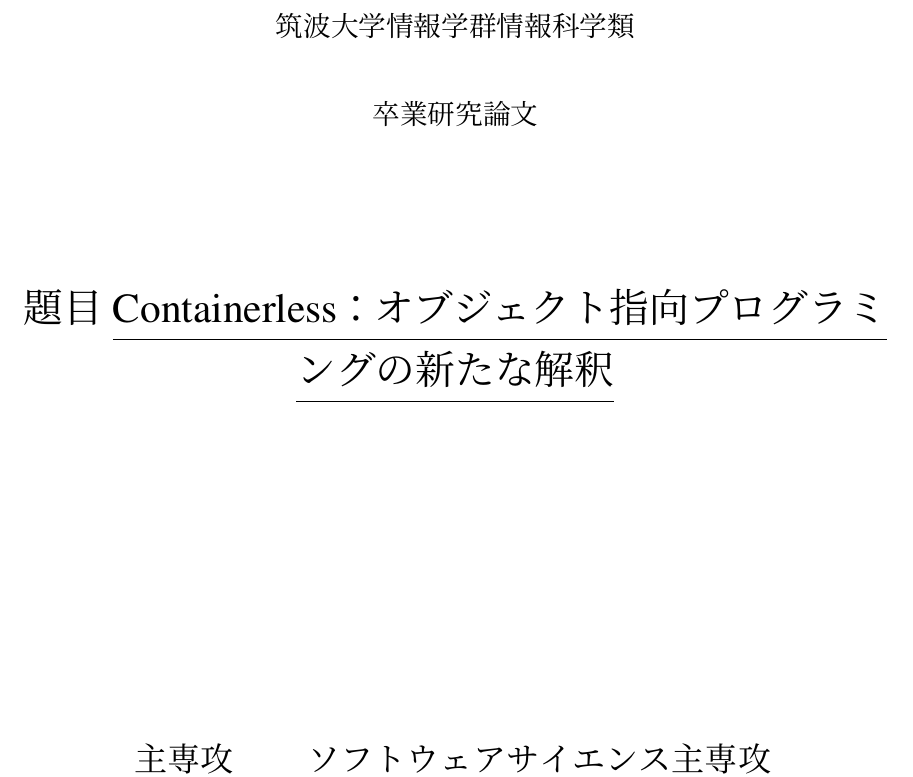
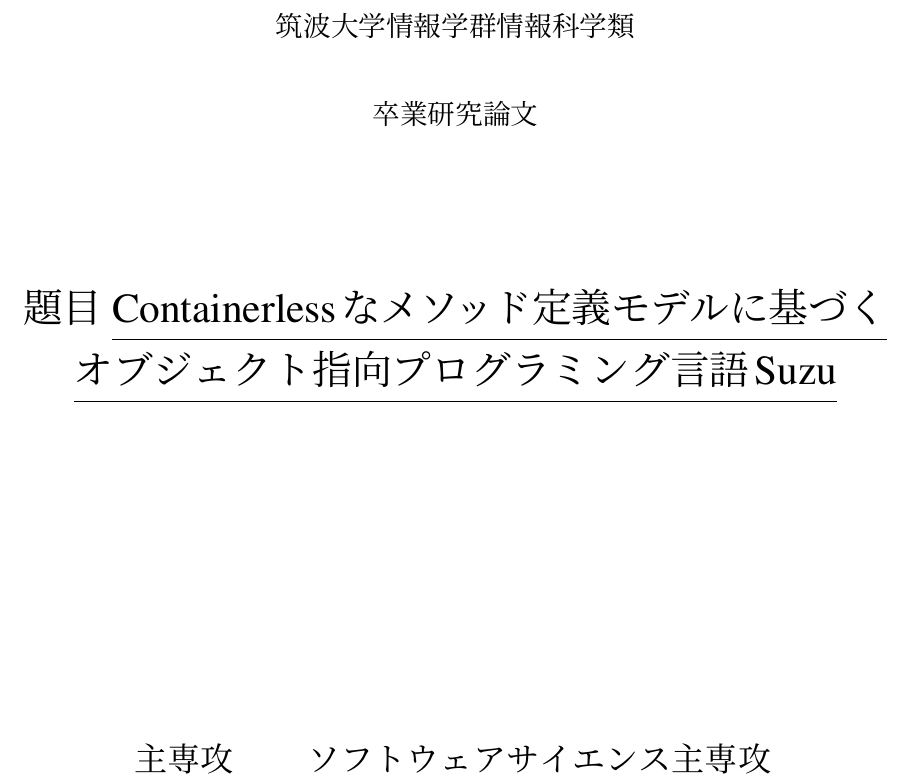
Before and after one commit to takuto-h/thesis, a LaTeX thesis (thesis.tex): part of page 1 of 9, cut so that both start at the same text. Compiled offline with pLaTeX and dvipdfmx.

Commit message:
タイトルをちょっと変更

```diff
--- a/thesis.tex
+++ b/thesis.tex
@@ -44,7 +44,8 @@
 
 %% タイトル
 %% 【注意】タイトルの最後に\\ を入れるとエラーになります
-\title{\Underline{Containerless：オブジェクト指向プログラミングの新たな解釈}}
+\title{\Underline{Containerlessなメソッド定義モデルに基づく\\
+オブジェクト指向プログラミング言語Suzu}}
 %% 著者
 \author{林 拓人}
 %% 指導教員
```
